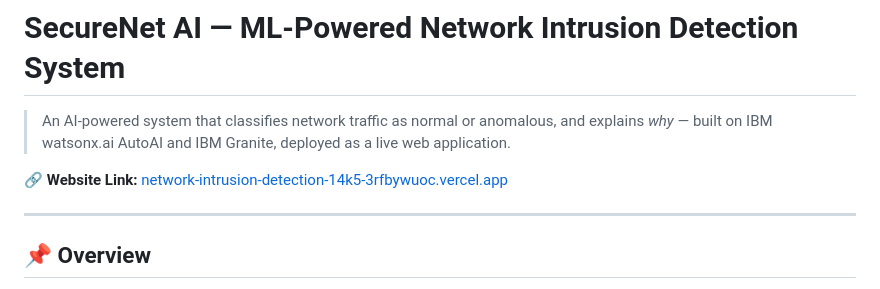
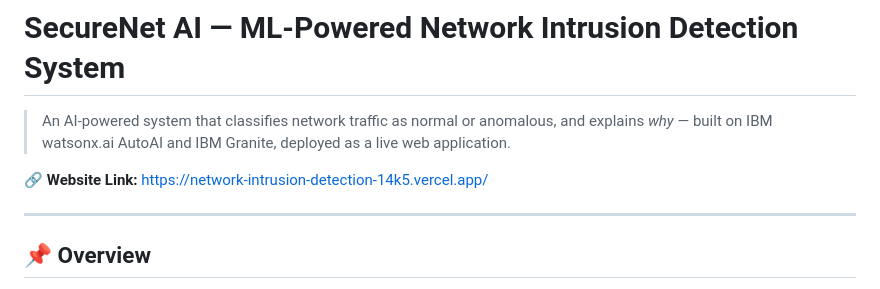
Before and after one commit to Raagav-Krishnan/Network-Intrusion-detection, a Markdown page: README.md, the part around the change. Drawn GitHub-style.

Commit message:
Fix website link formatting in README.md

```diff
--- a/README.md
+++ b/README.md
@@ -2,7 +2,7 @@
 
 > An AI-powered system that classifies network traffic as normal or anomalous, and explains *why* — built on IBM watsonx.ai AutoAI and IBM Granite, deployed as a live web application.
 
-**🔗 Website Link:** [network-intrusion-detection-14k5-3rfbywuoc.vercel.app](https://network-intrusion-detection-14k5.vercel.app/)
+**🔗 Website Link:** [https://network-intrusion-detection-14k5.vercel.app/](https://network-intrusion-detection-14k5.vercel.app/)
 
 ---
 
```
